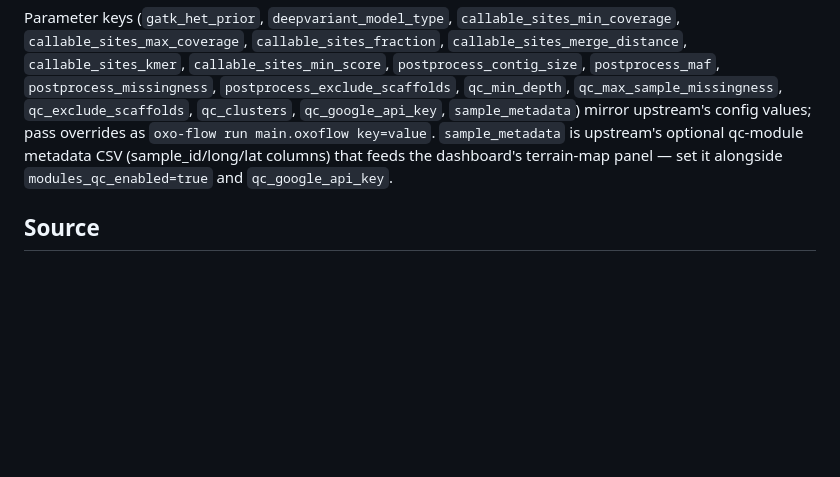
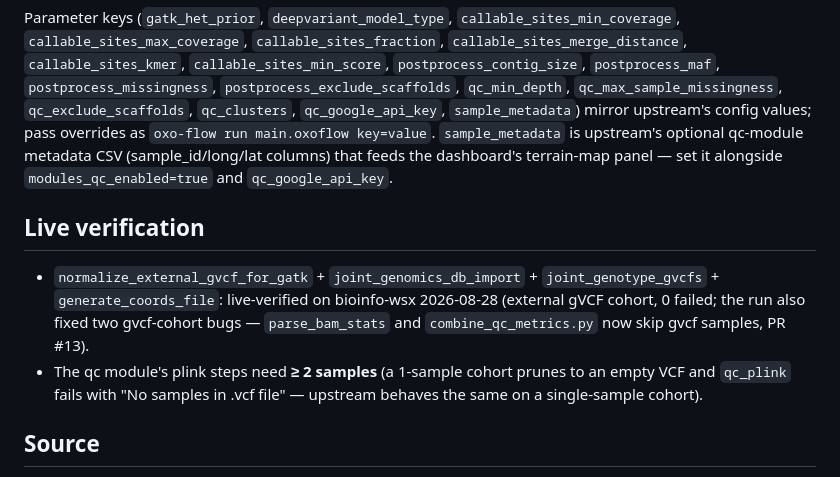
Before and after one commit to oxo-flow-community/oxo-flow-snparcher, a Markdown page: README.md, the part around the change. Drawn GitHub-style; blank space fills up the shorter version.

Commit message:
docs: gvcf+joint+coords live-verified 2026-08-28; qc plink needs >= 2 samples (#14)

```diff
--- a/README.md
+++ b/README.md
@@ -130,6 +130,17 @@ config values; pass overrides as `oxo-flow run main.oxoflow key=value`.
 (sample_id/long/lat columns) that feeds the dashboard's terrain-map panel —
 set it alongside `modules_qc_enabled=true` and `qc_google_api_key`.
 
+## Live verification
+
+- `normalize_external_gvcf_for_gatk` + `joint_genomics_db_import` +
+  `joint_genotype_gvcfs` + `generate_coords_file`: live-verified on
+  bioinfo-wsx 2026-08-28 (external gVCF cohort, 0 failed; the run also
+  fixed two gvcf-cohort bugs — `parse_bam_stats` and
+  `combine_qc_metrics.py` now skip gvcf samples, PR #13).
+- The qc module's plink steps need **≥ 2 samples** (a 1-sample cohort
+  prunes to an empty VCF and `qc_plink` fails with "No samples in .vcf
+  file" — upstream behaves the same on a single-sample cohort).
+
 ## Source
 
 Ported from **[harvardinformatics/snparcher](https://github.com/harvardinformatics/snparcher)**,
```
